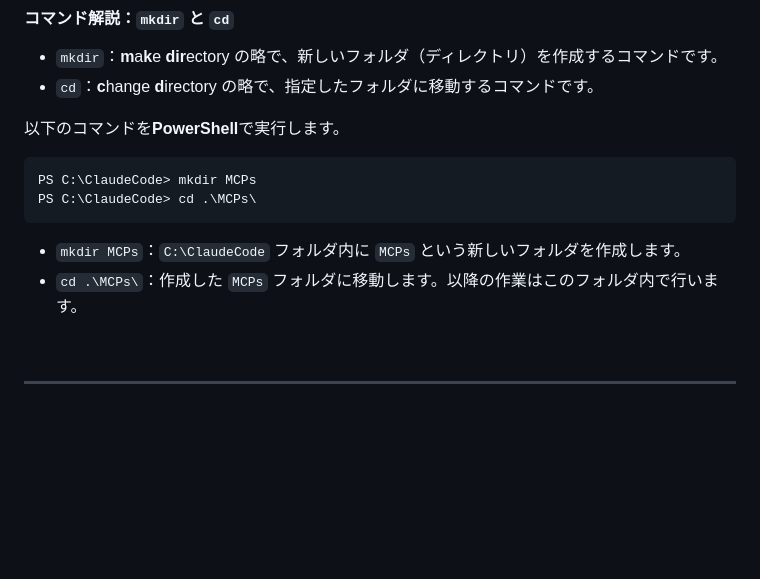
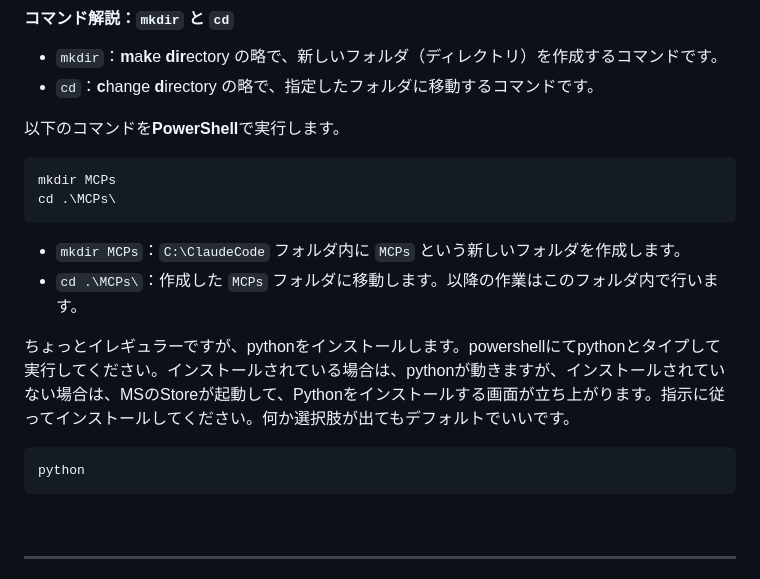
Before and after one commit to shiftrepo/ai_workshop, a Markdown page: doc/mcpサーバ導入.md, the part around the change. Rendered like a GitHub page; blank space fills up the shorter version.

Commit message:
#4 add python install

````diff
--- a/doc/mcpサーバ導入.md
+++ b/doc/mcpサーバ導入.md
@@ -27,12 +27,18 @@
 以下のコマンドを**PowerShell**で実行します。
 
 ```powershell
-PS C:\ClaudeCode> mkdir MCPs
-PS C:\ClaudeCode> cd .\MCPs\
+mkdir MCPs
+cd .\MCPs\
 ```
 
   * `mkdir MCPs`：`C:\ClaudeCode` フォルダ内に `MCPs` という新しいフォルダを作成します。
   * `cd .\MCPs\`：作成した `MCPs` フォルダに移動します。以降の作業はこのフォルダ内で行います。
+
+ちょっとイレギュラーですが、pythonをインストールします。powershellにてpythonとタイプして実行してください。インストールされている場合は、pythonが動きますが、インストールされていない場合は、MSのStoreが起動して、Pythonをインストールする画面が立ち上がります。指示に従ってインストールしてください。何か選択肢が出てもデフォルトでいいです。
+
+```powershell
+python
+```
 
 <br>
 
````
